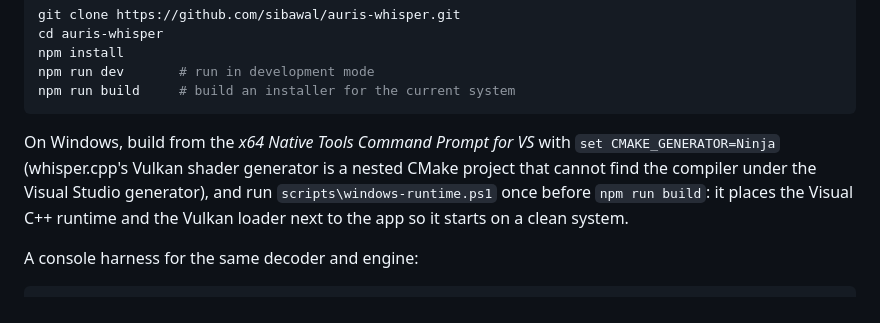
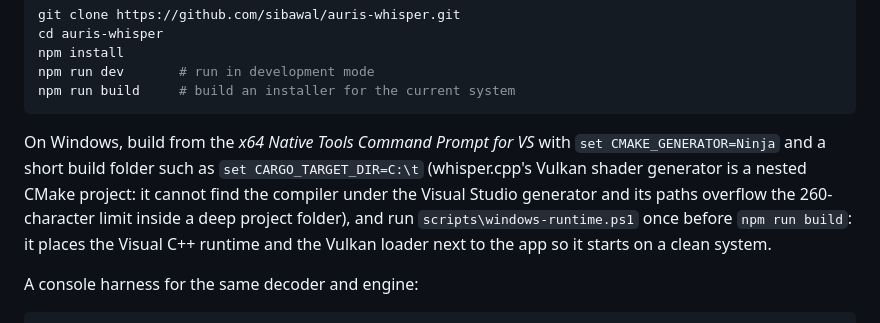
Before and after one commit to sibawal/auris-whisper, a Markdown page: README.md, the part around the change. GitHub-like rendering.

````diff
--- a/README.md
+++ b/README.md
@@ -139,8 +139,10 @@ npm run build     # build an installer for the current system
 ```
 
 On Windows, build from the *x64 Native Tools Command Prompt for VS* with
-`set CMAKE_GENERATOR=Ninja` (whisper.cpp's Vulkan shader generator is a nested
-CMake project that cannot find the compiler under the Visual Studio generator),
+`set CMAKE_GENERATOR=Ninja` and a short build folder such as
+`set CARGO_TARGET_DIR=C:\t` (whisper.cpp's Vulkan shader generator is a nested
+CMake project: it cannot find the compiler under the Visual Studio generator and
+its paths overflow the 260-character limit inside a deep project folder),
 and run `scripts\windows-runtime.ps1` once before `npm run build`: it places the
 Visual C++ runtime and the Vulkan loader next to the app so it starts on a clean
 system.
````
Also changed, not shown: README.ru.md (+4 -2 lines).
